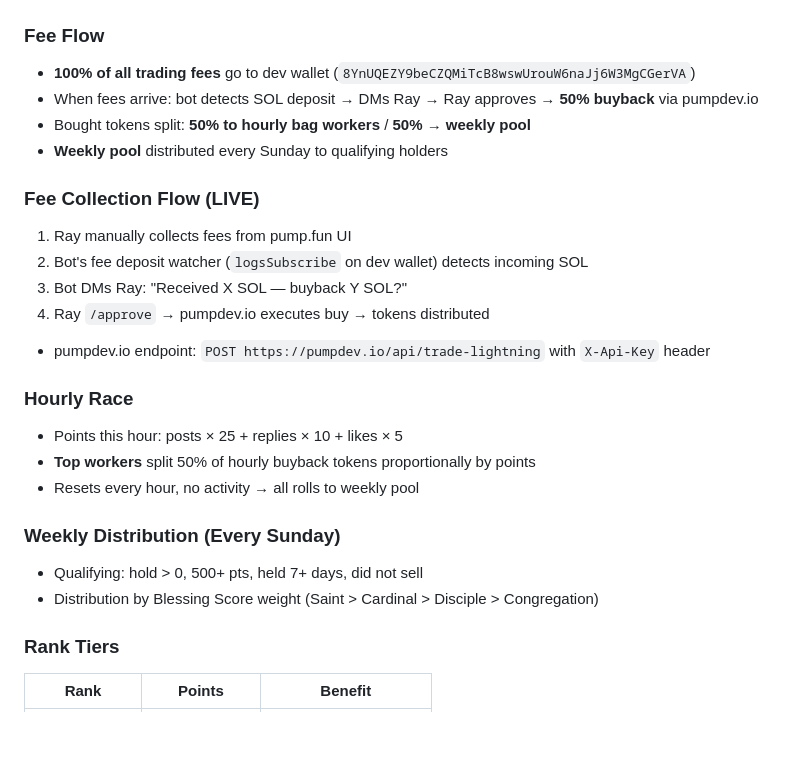
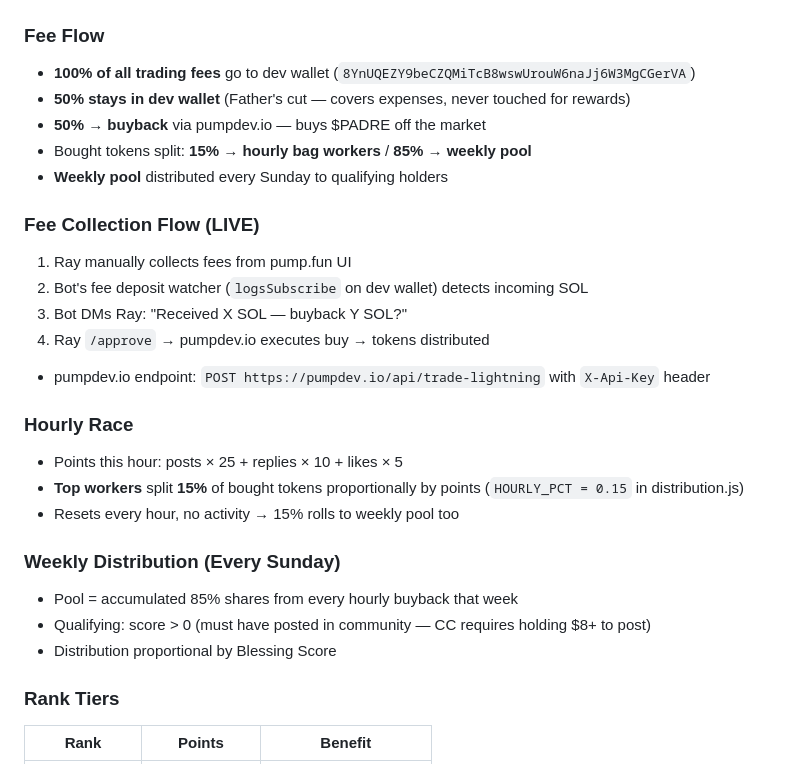
Before and after one commit to eckiffo/padre-father, a Markdown page: CLAUDE.md, the part around one of its changes. GitHub-like rendering; blank space fills up the shorter version.

```diff
--- a/CLAUDE.md
+++ b/CLAUDE.md
@@ -89,8 +89,9 @@ Server-side functions read from Vercel env var `PADRE_TOKEN_ADDRESS`.
 
 ### Fee Flow
 - **100% of all trading fees** go to dev wallet (`8YnUQEZY9beCZQMiTcB8wswUrouW6naJj6W3MgCGerVA`)
-- When fees arrive: bot detects SOL deposit → DMs Ray → Ray approves → **50% buyback** via pumpdev.io
-- Bought tokens split: **50% to hourly bag workers** / **50% → weekly pool**
+- **50% stays in dev wallet** (Father's cut — covers expenses, never touched for rewards)
+- **50% → buyback** via pumpdev.io — buys $PADRE off the market
+- Bought tokens split: **15% → hourly bag workers** / **85% → weekly pool**
 - **Weekly pool** distributed every Sunday to qualifying holders
 
 ### Fee Collection Flow (LIVE)
@@ -102,12 +103,13 @@ Server-side functions read from Vercel env var `PADRE_TOKEN_ADDRESS`.
 
 ### Hourly Race
 - Points this hour: posts × 25 + replies × 10 + likes × 5
-- **Top workers** split 50% of hourly buyback tokens proportionally by points
-- Resets every hour, no activity → all rolls to weekly pool
+- **Top workers** split **15%** of bought tokens proportionally by points (`HOURLY_PCT = 0.15` in distribution.js)
+- Resets every hour, no activity → 15% rolls to weekly pool too
 
 ### Weekly Distribution (Every Sunday)
-- Qualifying: hold > 0, 500+ pts, held 7+ days, did not sell
-- Distribution by Blessing Score weight (Saint > Cardinal > Disciple > Congregation)
+- Pool = accumulated 85% shares from every hourly buyback that week
+- Qualifying: score > 0 (must have posted in community — CC requires holding $8+ to post)
+- Distribution proportional by Blessing Score
 
 ### Rank Tiers
 | Rank | Points | Benefit |
```
Also changed, not shown: other parts of CLAUDE.md (+22 -13 lines).
